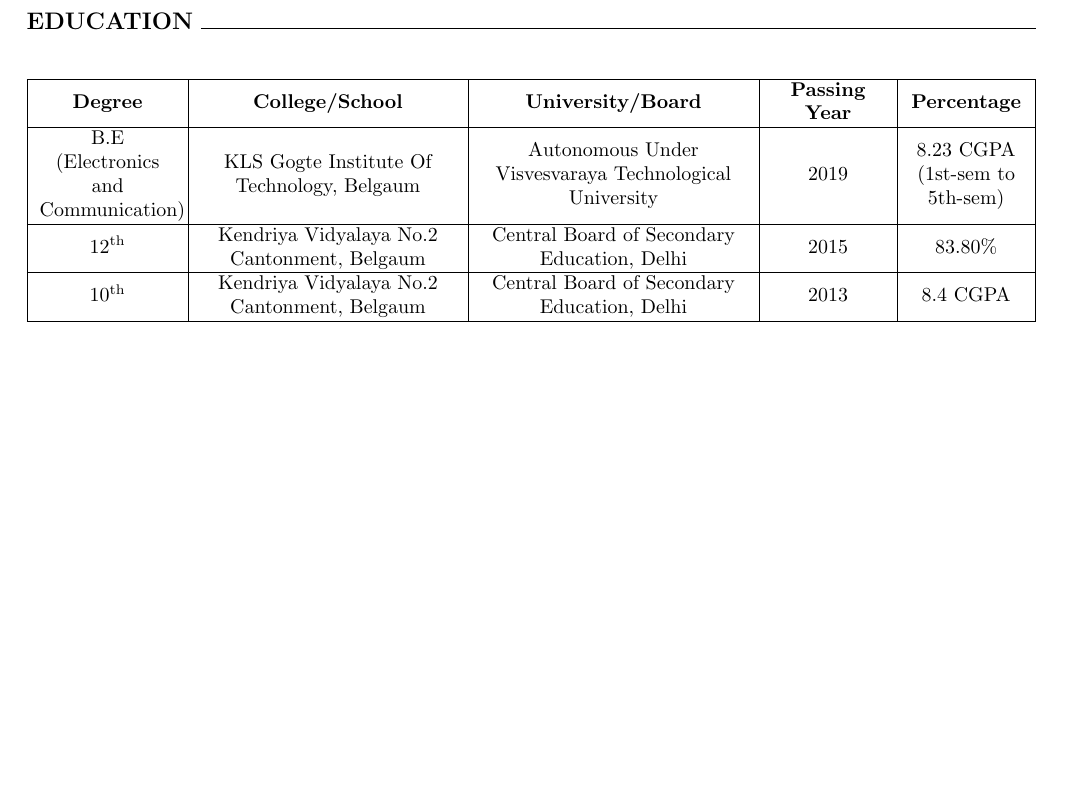
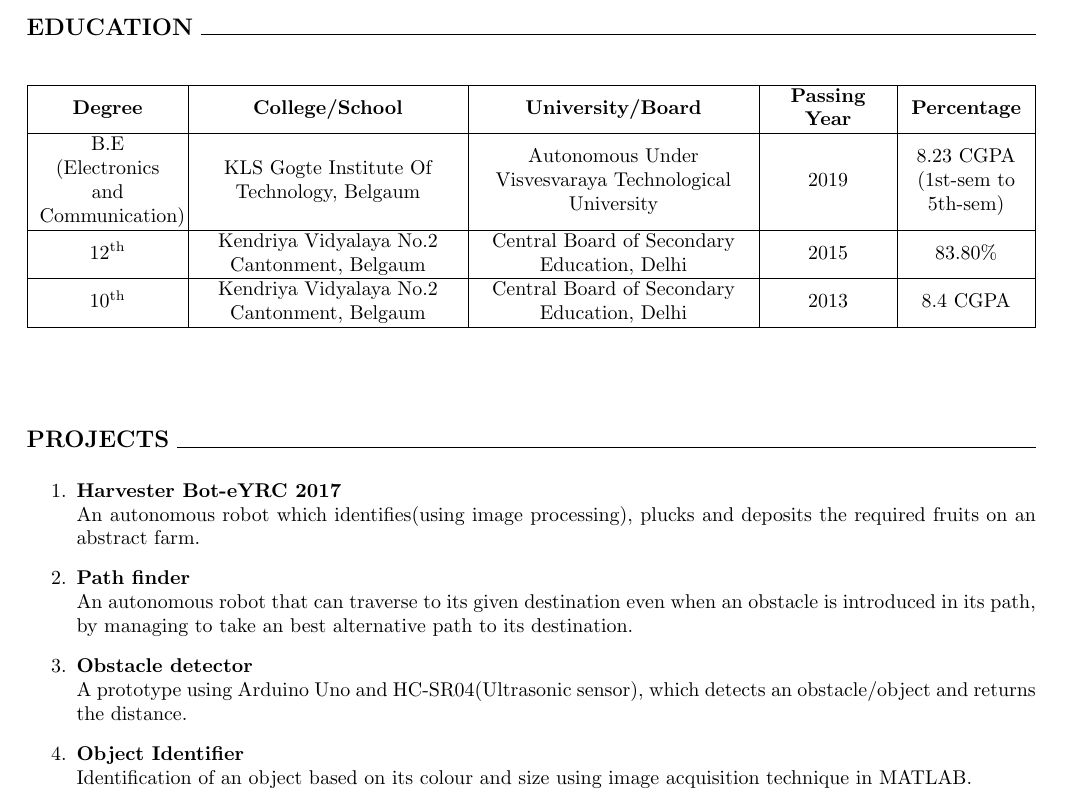
Before and after one commit to kirangit27/Kiran_Resume, a LaTeX CV (Kiran_Resume.tex): part of the page, cut so that both start at the same text, the shorter picture padded with empty space. Compiled offline with pdfLaTeX.

Commit message:
4th version - Projects

```diff
--- a/Kiran_Resume.tex
+++ b/Kiran_Resume.tex
@@ -61,5 +61,23 @@
 		\end{center}
 	\end{table}
 
+		\begin{flushleft}
+		\vspace{5mm}
+		\large{\textbf{PROJECTS}}
+		\vspace{0.5mm}
+		\noindent\hrulefill
+		\vspace{0.5mm}
+	\end{flushleft}
+	\begin{enumerate}
+		\item \textbf{Harvester Bot-eYRC 2017}\\
+		An autonomous robot which identifies(using image processing), plucks and deposits the required fruits on an abstract farm.
+		\item \textbf{Path finder}\\
+		An autonomous robot that can traverse to its given destination even when an obstacle is introduced in its path, by managing to take an best alternative path to its destination.
+		\item \textbf{Obstacle detector}\\
+		A prototype using Arduino Uno and HC-SR04(Ultrasonic sensor), which detects an obstacle/object and returns the distance.
+		\item \textbf{Object Identifier}\\
+		Identification of an object based on its colour and size using image acquisition technique in MATLAB.
+	\end{enumerate}
+
 
 \end{document}
```
Also changed, not shown: Kiran_Resume.pdf, 2 other files.
